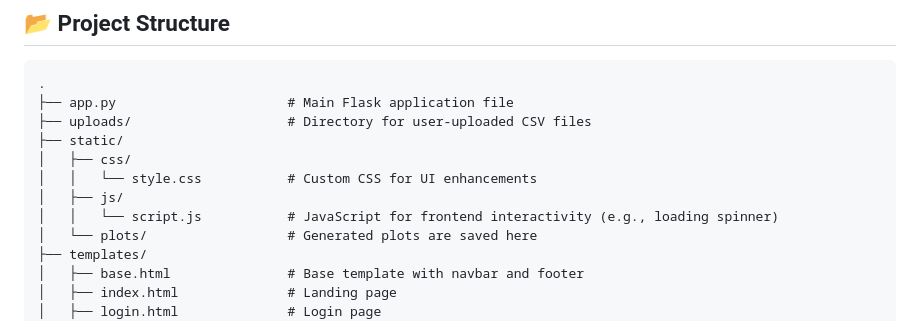
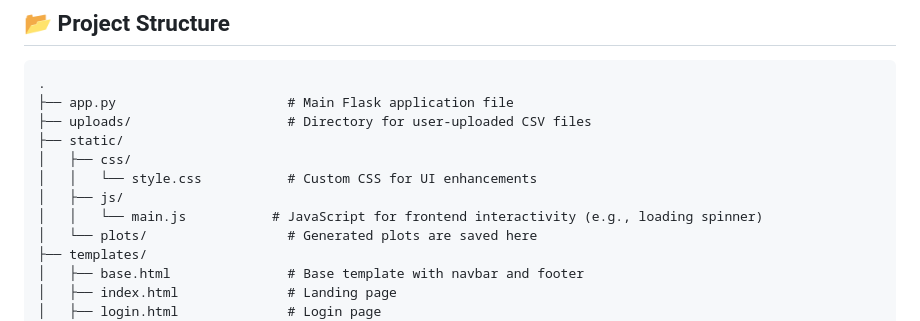
Before and after one commit to Str1nX03/VisionAI, a Markdown page: README.md, the part around the change. Rendered like a GitHub page.

```diff
--- a/README.md
+++ b/README.md
@@ -57,7 +57,7 @@ For a complete walkthrough of the project, check out the video demo:
 │   ├── css/
 │   │   └── style.css           # Custom CSS for UI enhancements
 │   ├── js/
-│   │   └── script.js           # JavaScript for frontend interactivity (e.g., loading spinner)
+│   │   └── main.js           # JavaScript for frontend interactivity (e.g., loading spinner)
 │   └── plots/                  # Generated plots are saved here
 ├── templates/
 │   ├── base.html               # Base template with navbar and footer
```
